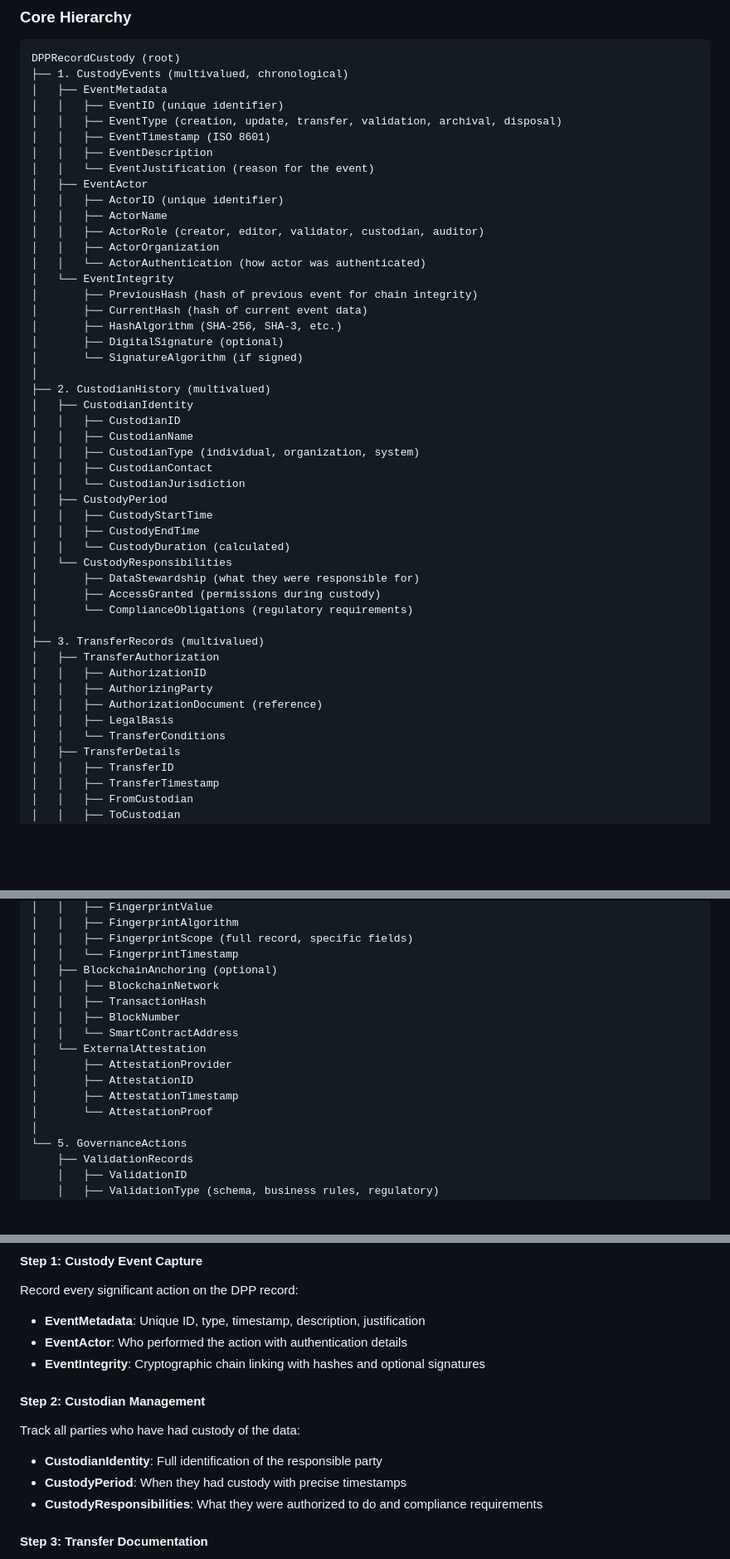
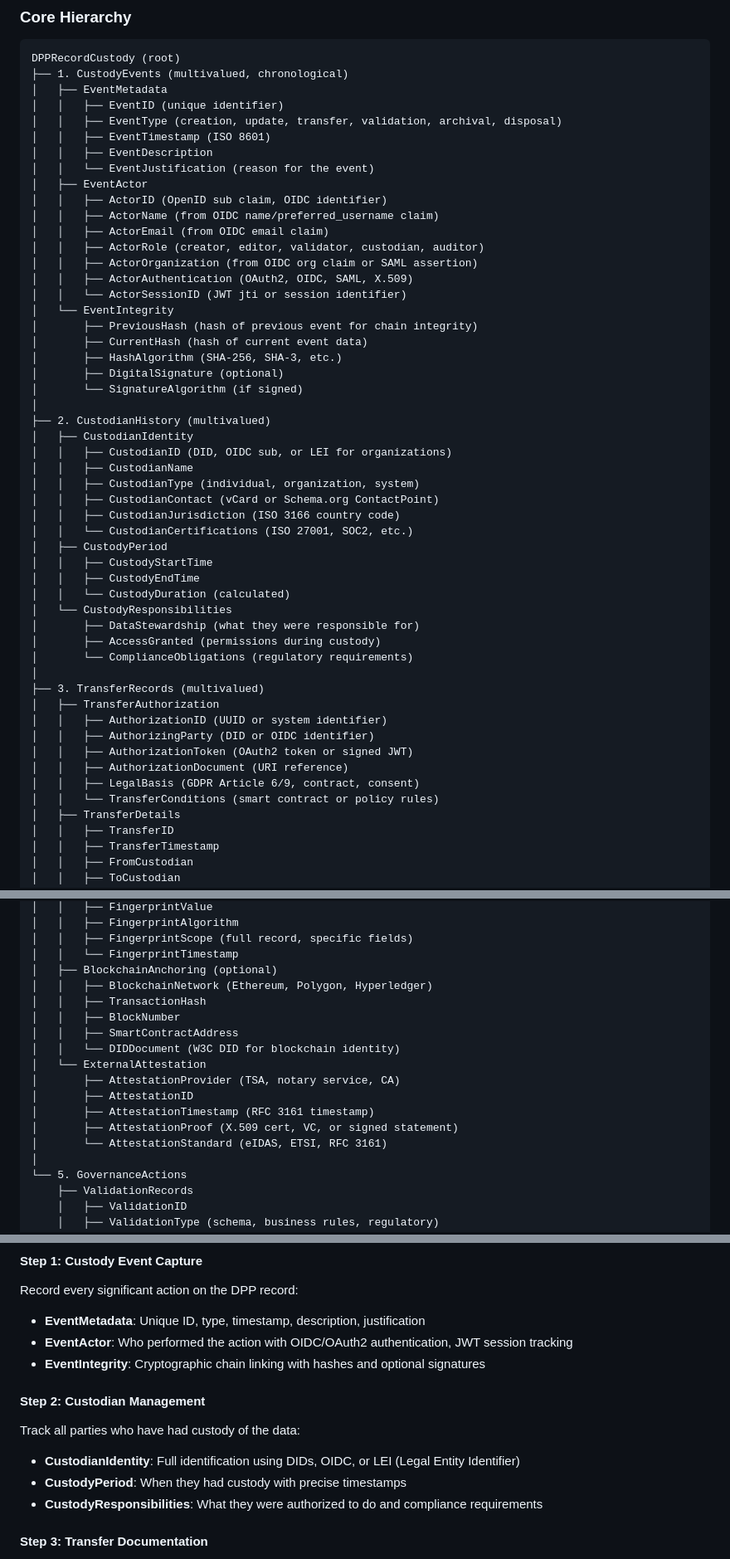
Before and after one commit to CE-RISE-models/dpp-record-custody, a Markdown page: README.md, 3 parts joined by grey strips. Shown at 83% size. GitHub-like rendering; blank space fills up the shorter version.

```diff
--- a/README.md
+++ b/README.md
@@ -31,11 +31,13 @@ DPPRecordCustody (root)
 │   │   ├── EventDescription
 │   │   └── EventJustification (reason for the event)
 │   ├── EventActor
-│   │   ├── ActorID (unique identifier)
-│   │   ├── ActorName
+│   │   ├── ActorID (OpenID sub claim, OIDC identifier)
+│   │   ├── ActorName (from OIDC name/preferred_username claim)
+│   │   ├── ActorEmail (from OIDC email claim)
 │   │   ├── ActorRole (creator, editor, validator, custodian, auditor)
-│   │   ├── ActorOrganization
-│   │   └── ActorAuthentication (how actor was authenticated)
+│   │   ├── ActorOrganization (from OIDC org claim or SAML assertion)
+│   │   ├── ActorAuthentication (OAuth2, OIDC, SAML, X.509)
+│   │   └── ActorSessionID (JWT jti or session identifier)
 │   └── EventIntegrity
 │       ├── PreviousHash (hash of previous event for chain integrity)
 │       ├── CurrentHash (hash of current event data)
@@ -45,11 +47,12 @@ DPPRecordCustody (root)
 │
 ├── 2. CustodianHistory (multivalued)
 │   ├── CustodianIdentity
-│   │   ├── CustodianID
+│   │   ├── CustodianID (DID, OIDC sub, or LEI for organizations)
 │   │   ├── CustodianName
 │   │   ├── CustodianType (individual, organization, system)
-│   │   ├── CustodianContact
-│   │   └── CustodianJurisdiction
+│   │   ├── CustodianContact (vCard or Schema.org ContactPoint)
+│   │   ├── CustodianJurisdiction (ISO 3166 country code)
+│   │   └── CustodianCertifications (ISO 27001, SOC2, etc.)
 │   ├── CustodyPeriod
 │   │   ├── CustodyStartTime
 │   │   ├── CustodyEndTime
@@ -61,11 +64,12 @@ DPPRecordCustody (root)
 │
 ├── 3. TransferRecords (multivalued)
 │   ├── TransferAuthorization
-│   │   ├── AuthorizationID
-│   │   ├── AuthorizingParty
-│   │   ├── AuthorizationDocument (reference)
-│   │   ├── LegalBasis
-│   │   └── TransferConditions
+│   │   ├── AuthorizationID (UUID or system identifier)
+│   │   ├── AuthorizingParty (DID or OIDC identifier)
+│   │   ├── AuthorizationToken (OAuth2 token or signed JWT)
+│   │   ├── AuthorizationDocument (URI reference)
+│   │   ├── LegalBasis (GDPR Article 6/9, contract, consent)
+│   │   └── TransferConditions (smart contract or policy rules)
 │   ├── TransferDetails
 │   │   ├── TransferID
 │   │   ├── TransferTimestamp
@@ -85,15 +89,17 @@ DPPRecordCustody (root)
 │   │   ├── FingerprintScope (full record, specific fields)
 │   │   └── FingerprintTimestamp
 │   ├── BlockchainAnchoring (optional)
-│   │   ├── BlockchainNetwork
+│   │   ├── BlockchainNetwork (Ethereum, Polygon, Hyperledger)
 │   │   ├── TransactionHash
 │   │   ├── BlockNumber
-│   │   └── SmartContractAddress
+│   │   ├── SmartContractAddress
+│   │   └── DIDDocument (W3C DID for blockchain identity)
 │   └── ExternalAttestation
-│       ├── AttestationProvider
+│       ├── AttestationProvider (TSA, notary service, CA)
 │       ├── AttestationID
-│       ├── AttestationTimestamp
-│       └── AttestationProof
+│       ├── AttestationTimestamp (RFC 3161 timestamp)
+│       ├── AttestationProof (X.509 cert, VC, or signed statement)
+│       └── AttestationStandard (eIDAS, ETSI, RFC 3161)
 │
 └── 5. GovernanceActions
     ├── ValidationRecords
@@ -122,12 +128,12 @@ DPPRecordCustody (root)
 #### **Step 1: Custody Event Capture**
 Record every significant action on the DPP record:
 - **EventMetadata**: Unique ID, type, timestamp, description, justification
-- **EventActor**: Who performed the action with authentication details
+- **EventActor**: Who performed the action with OIDC/OAuth2 authentication, JWT session tracking
 - **EventIntegrity**: Cryptographic chain linking with hashes and optional signatures
 
 #### **Step 2: Custodian Management**
 Track all parties who have had custody of the data:
-- **CustodianIdentity**: Full identification of the responsible party
+- **CustodianIdentity**: Full identification using DIDs, OIDC, or LEI (Legal Entity Identifier)
 - **CustodyPeriod**: When they had custody with precise timestamps
 - **CustodyResponsibilities**: What they were authorized to do and compliance requirements
 
```
Also changed, not shown: other parts of README.md (+25 -5 lines).
